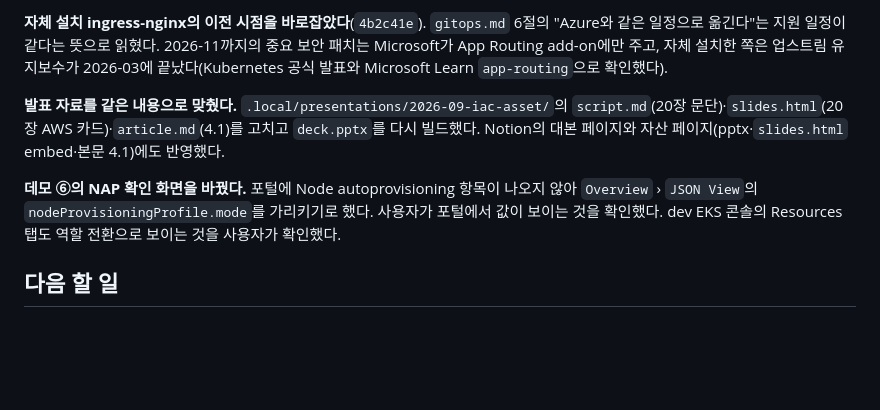
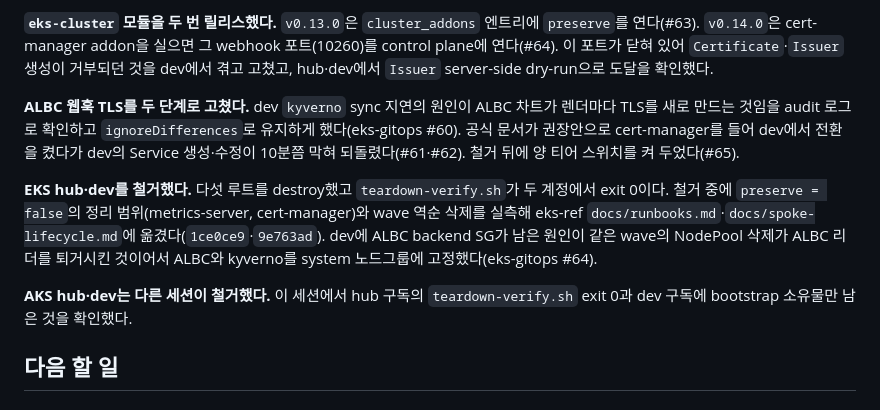
Before and after one commit to skax-ca/iac-module-library, a Markdown page: .claude/session.md, the part around one of its changes. Drawn GitHub-style; blank space fills up the shorter version.

Commit message:
docs(session): eks-cluster 두 릴리스와 EKS 철거, ALBC 웹훅 TLS 전환을 기록한다
eks-cluster-v0.13.0(preserve)과 v0.14.0(cert-manager webhook 포트)을 냈다. ALBC 웹훅 TLS는
ignoreDifferences로 유지하게 한 뒤, 공식 권장안인 cert-manager로 옮기는 스위치를 철거 상태에서
양 티어에 켰다. EKS hub·dev를 철거했고 그 과정에서 확인한 것은 eks-reference-infra의
runbooks·spoke-lifecycle이 갖는다. AKS 철거는 다른 세션이 했고 여기서는 결과만 확인했다.

Co-Authored-By: Claude Opus 5.5 <noreply@anthropic.com>

```diff
--- a/.claude/session.md
+++ b/.claude/session.md
@@ -16,9 +16,11 @@ session.md를 두지 않는다. 구조와 갱신 절차는 `.claude/rules/sessio
 
-**자체 설치 ingress-nginx의 이전 시점을 바로잡았다**(`4b2c41e`). `gitops.md` 6절의 "Azure와 같은 일정으로 옮긴다"는 지원 일정이 같다는 뜻으로 읽혔다. 2026-11까지의 중요 보안 패치는 Microsoft가 App Routing add-on에만 주고, 자체 설치한 쪽은 업스트림 유지보수가 2026-03에 끝났다(Kubernetes 공식 발표와 Microsoft Learn `app-routing`으로 확인했다).
+**`eks-cluster` 모듈을 두 번 릴리스했다.** `v0.13.0`은 `cluster_addons` 엔트리에 `preserve`를 연다(#63). `v0.14.0`은 cert-manager addon을 실으면 그 webhook 포트(10260)를 control plane에 연다(#64). 이 포트가 닫혀 있어 `Certificate`·`Issuer` 생성이 거부되던 것을 dev에서 겪고 고쳤고, hub·dev에서 `Issuer` server-side dry-run으로 도달을 확인했다.
 
-**발표 자료를 같은 내용으로 맞췄다.** `.local/presentations/2026-09-iac-asset/`의 `script.md`(20장 문단)·`slides.html`(20장 AWS 카드)·`article.md`(4.1)를 고치고 `deck.pptx`를 다시 빌드했다. Notion의 대본 페이지와 자산 페이지(pptx·`slides.html` embed·본문 4.1)에도 반영했다.
+**ALBC 웹훅 TLS를 두 단계로 고쳤다.** dev `kyverno` sync 지연의 원인이 ALBC 차트가 렌더마다 TLS를 새로 만드는 것임을 audit 로그로 확인하고 `ignoreDifferences`로 유지하게 했다(eks-gitops #60). 공식 문서가 권장안으로 cert-manager를 들어 dev에서 전환을 켰다가 dev의 Service 생성·수정이 10분쯤 막혀 되돌렸다(#61·#62). 철거 뒤에 양 티어 스위치를 켜 두었다(#65).
 
-**데모 ⑥의 NAP 확인 화면을 바꿨다.** 포털에 Node autoprovisioning 항목이 나오지 않아 `Overview` › `JSON View`의 `nodeProvisioningProfile.mode`를 가리키기로 했다. 사용자가 포털에서 값이 보이는 것을 확인했다. dev EKS 콘솔의 Resources 탭도 역할 전환으로 보이는 것을 사용자가 확인했다.
+**EKS hub·dev를 철거했다.** 다섯 루트를 destroy했고 `teardown-verify.sh`가 두 계정에서 exit 0이다. 철거 중에 `preserve = false`의 정리 범위(metrics-server, cert-manager)와 wave 역순 삭제를 실측해 eks-ref `docs/runbooks.md`·`docs/spoke-lifecycle.md`에 옮겼다(`1ce0ce9`·`9e763ad`). dev에 ALBC backend SG가 남은 원인이 같은 wave의 NodePool 삭제가 ALBC 리더를 퇴거시킨 것이어서 ALBC와 kyverno를 system 노드그룹에 고정했다(eks-gitops #64).
+
+**AKS hub·dev는 다른 세션이 철거했다.** 이 세션에서 hub 구독의 `teardown-verify.sh` exit 0과 dev 구독에 bootstrap 소유물만 남은 것을 확인했다.
 
 ## 다음 할 일
 
```
Also changed, not shown: other parts of .claude/session.md (+1 -1 lines).
